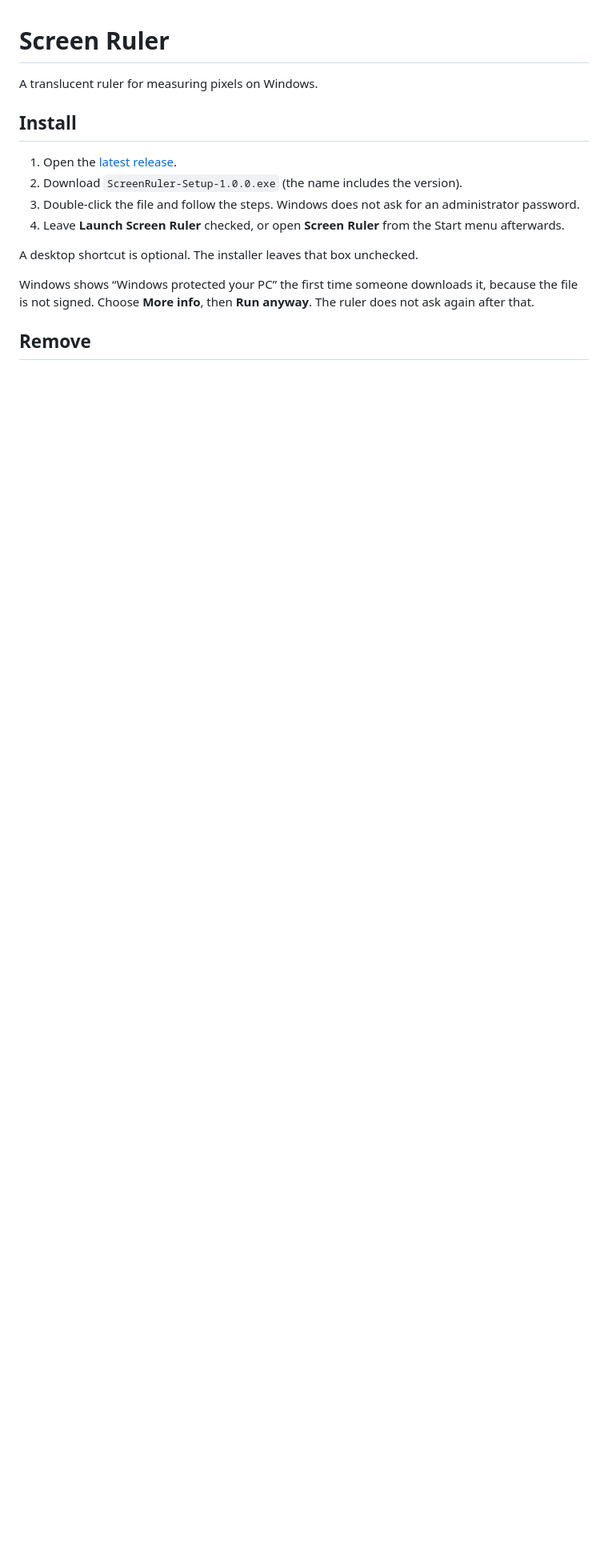
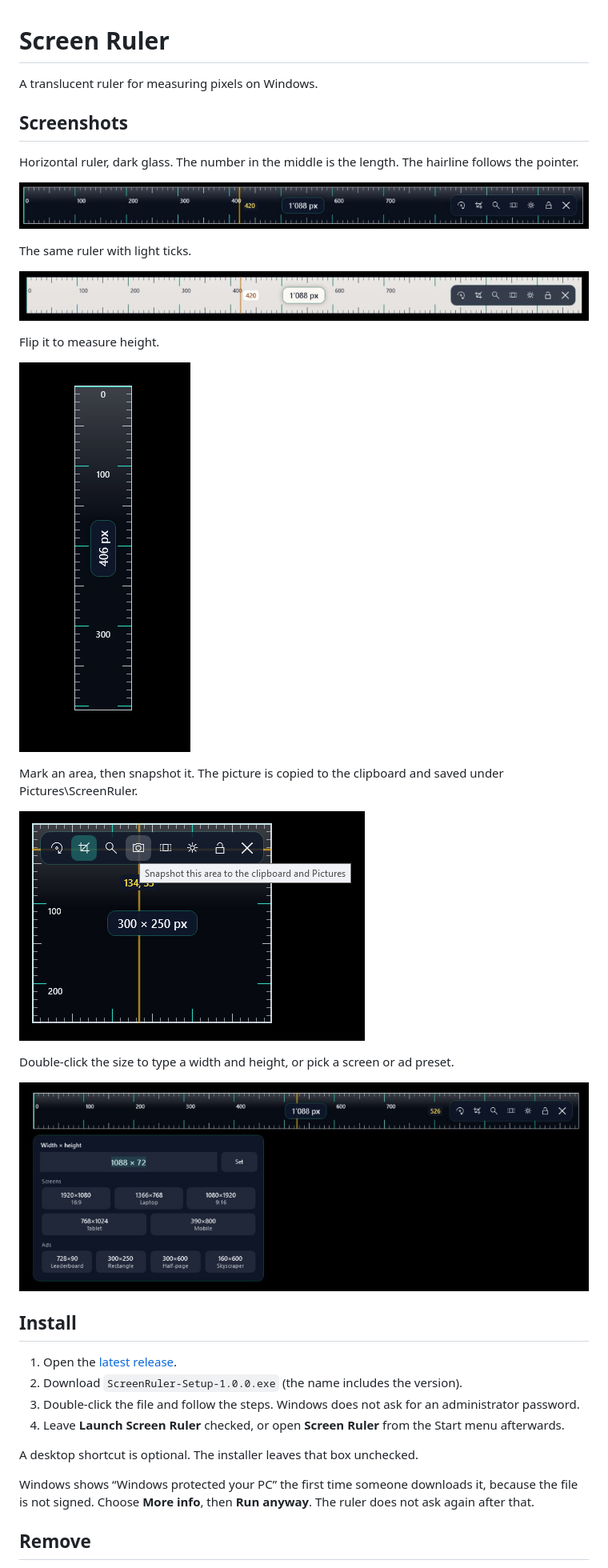
Before and after one commit to idealizer/screenruler, a Markdown page: README.md, the part around the change. Shown at 80% size. GitHub-like rendering; pictures changed too: docs/area-snapshot.png (added), docs/horizontal-dark.jpg (added), docs/horizontal-light.jpg (added); blank space fills up the shorter version.

Commit message:
Show the ruler, area snapshot, and size presets in the README.
Co-authored-by: Cursor <cursoragent@cursor.com>

```diff
--- a/README.md
+++ b/README.md
@@ -1,6 +1,28 @@
 # Screen Ruler
 
 A translucent ruler for measuring pixels on Windows.
+
+## Screenshots
+
+Horizontal ruler, dark glass. The number in the middle is the length. The hairline follows the pointer.
+
+![Horizontal ruler on a dark glass background, reading 1088 px](docs/horizontal-dark.jpg)
+
+The same ruler with light ticks.
+
+![Horizontal ruler with light ticks, reading 1088 px](docs/horizontal-light.jpg)
+
+Flip it to measure height.
+
+![Vertical ruler reading 406 px](docs/vertical.png)
+
+Mark an area, then snapshot it. The picture is copied to the clipboard and saved under Pictures\ScreenRuler.
+
+![Area marker at 300 by 250 px, with the snapshot button](docs/area-snapshot.png)
+
+Double-click the size to type a width and height, or pick a screen or ad preset.
+
+![Size picker with screen and ad presets](docs/presets.jpg)
 
 ## Install
 
```
